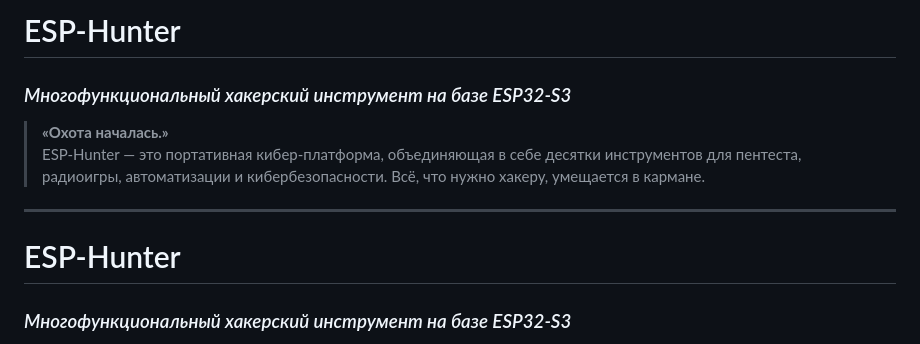
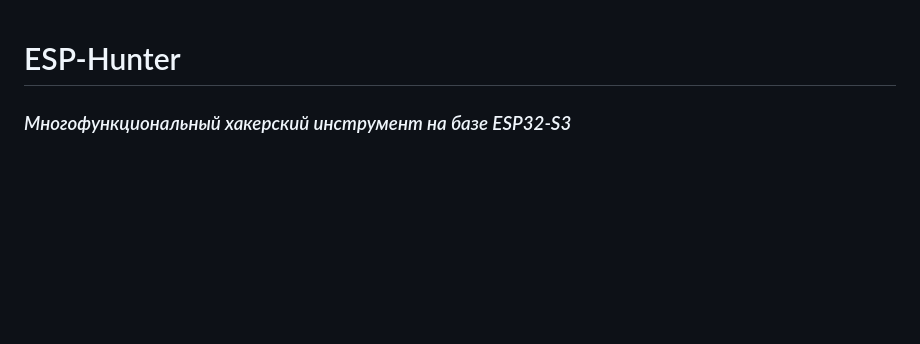
Before and after one commit to ESRHunter/ESP-Hunter, a Markdown page: README.md, the part around the change. GitHub-like rendering; blank space fills up the shorter version.

```diff
--- a/README.md
+++ b/README.md
@@ -1,12 +1,3 @@
-# ESP-Hunter
-### *Многофункциональный хакерский инструмент на базе ESP32-S3*
-
-> **«Охота началась.»**
-> ESP-Hunter — это портативная кибер-платформа, объединяющая в себе десятки инструментов для пентеста, радиоигры, автоматизации и кибербезопасности. Всё, что нужно хакеру, умещается в кармане.
-
----
-
-
 
 # ESP-Hunter
 ### *Многофункциональный хакерский инструмент на базе ESP32-S3*
```
